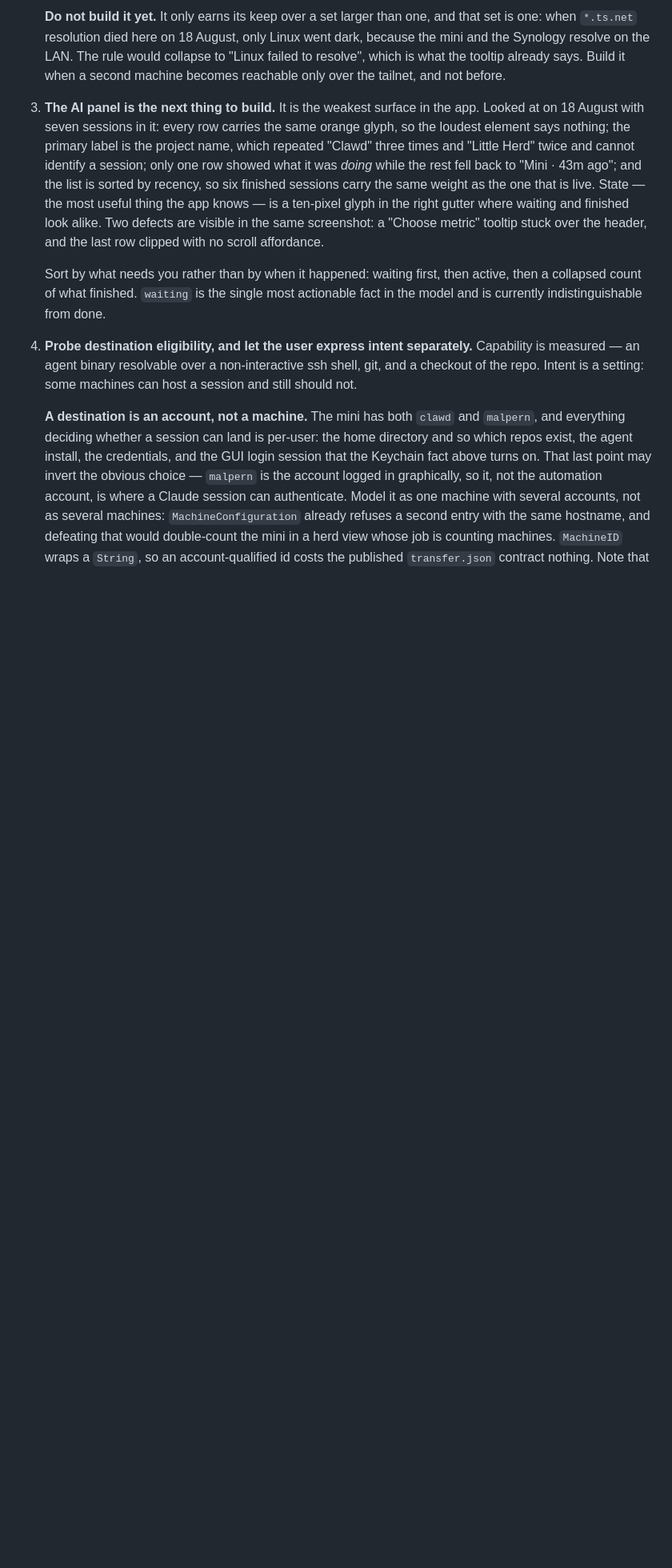
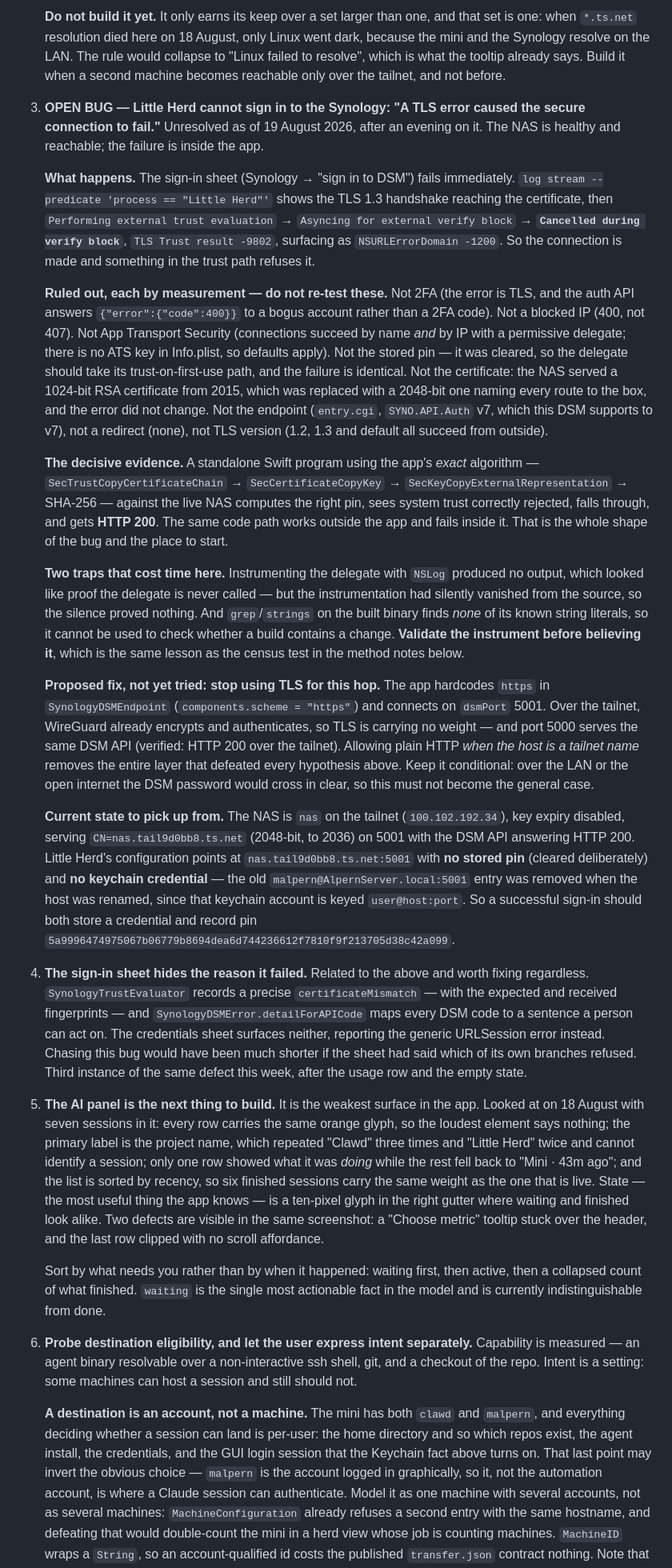
Before and after one commit to malpern/little-herd, a Markdown page: Documentation/HANDOFF.md, the part around one of its changes. Shown at 80% size. GitHub-like rendering; blank space fills up the shorter version.

Commit message:
Hand over a bug I could not close
Little Herd still cannot sign in to the Synology: the sheet reports a TLS
error, and after an evening on it the cause is not known. What is written
down is mostly what it is *not*, because each of those cost a measurement and
none of them should be paid for twice: not 2FA, not a blocked address, not
App Transport Security, not the pin, not the certificate, not the endpoint,
not a redirect, not the TLS version.

The one piece of evidence that actually narrows it is recorded plainly: a
standalone program running the app's own algorithm against the live NAS
succeeds and returns 200. The same code path works outside the app and fails
inside it, which is where a fresh session should start rather than at the
NAS, whose certificate and reachability are now beyond suspicion.

Two traps are recorded with it because both produced confident wrong
conclusions tonight. Instrumentation that had silently left the source read
as proof the delegate is never called, and grep on the built binary finds
none of its known strings, so it cannot tell you whether a build contains
your change. Validate the instrument first - the same lesson the census test
in the method notes teaches.

The proposed fix is left unattempted on purpose, so the next session can
judge it rather than inherit it: over the tailnet WireGuard already encrypts
the hop, port 5000 serves the same API, and dropping TLS for tailnet hosts
removes the entire layer that defeated every hypothesis. It has to stay
conditional, since the same change over a LAN would put the password in
clear.

```diff
--- a/Documentation/HANDOFF.md
+++ b/Documentation/HANDOFF.md
@@ -335,7 +342,75 @@ it; the files survived only because the directory had not been reaped yet.
    rule would collapse to "Linux failed to resolve", which is what the tooltip
    already says. Build it when a second machine becomes reachable only over the
    tailnet, and not before.
-3. **The AI panel is the next thing to build.** It is the weakest surface in the
+3. **OPEN BUG — Little Herd cannot sign in to the Synology: "A TLS error caused
+   the secure connection to fail."** Unresolved as of 19 August 2026, after an
+   evening on it. The NAS is healthy and reachable; the failure is inside the
+   app.
+
+   **What happens.** The sign-in sheet (Synology → "sign in to DSM") fails
+   immediately. `log stream --predicate 'process == "Little Herd"'` shows the
+   TLS 1.3 handshake reaching the certificate, then `Performing external trust
+   evaluation` → `Asyncing for external verify block` → **`Cancelled during
+   verify block`**, `TLS Trust result -9802`, surfacing as `NSURLErrorDomain
+   -1200`. So the connection is made and something in the trust path refuses it.
+
+   **Ruled out, each by measurement — do not re-test these.**
+   Not 2FA (the error is TLS, and the auth API answers `{"error":{"code":400}}`
+   to a bogus account rather than a 2FA code). Not a blocked IP (400, not 407).
+   Not App Transport Security (connections succeed by name *and* by IP with a
+   permissive delegate; there is no ATS key in Info.plist, so defaults apply).
+   Not the stored pin — it was cleared, so the delegate should take its
+   trust-on-first-use path, and the failure is identical. Not the certificate:
+   the NAS served a 1024-bit RSA certificate from 2015, which was replaced with
+   a 2048-bit one naming every route to the box, and the error did not change.
+   Not the endpoint (`entry.cgi`, `SYNO.API.Auth` v7, which this DSM supports to
+   v7), not a redirect (none), not TLS version (1.2, 1.3 and default all
+   succeed from outside).
+
+   **The decisive evidence.** A standalone Swift program using the app's *exact*
+   algorithm — `SecTrustCopyCertificateChain` → `SecCertificateCopyKey` →
+   `SecKeyCopyExternalRepresentation` → SHA-256 — against the live NAS computes
+   the right pin, sees system trust correctly rejected, falls through, and gets
+   **HTTP 200**. The same code path works outside the app and fails inside it.
+   That is the whole shape of the bug and the place to start.
+
+   **Two traps that cost time here.** Instrumenting the delegate with `NSLog`
+   produced no output, which looked like proof the delegate is never called — but
+   the instrumentation had silently vanished from the source, so the silence
+   proved nothing. And `grep`/`strings` on the built binary finds *none* of its
+   known string literals, so it cannot be used to check whether a build contains
+   a change. **Validate the instrument before believing it**, which is the same
+   lesson as the census test in the method notes below.
+
+   **Proposed fix, not yet tried: stop using TLS for this hop.** The app
+   hardcodes `https` in `SynologyDSMEndpoint` (`components.scheme = "https"`) and
+   connects on `dsmPort` 5001. Over the tailnet, WireGuard already encrypts and
+   authenticates, so TLS is carrying no weight — and port 5000 serves the same
+   DSM API (verified: HTTP 200 over the tailnet). Allowing plain HTTP *when the
+   host is a tailnet name* removes the entire layer that defeated every
+   hypothesis above. Keep it conditional: over the LAN or the open internet the
+   DSM password would cross in clear, so this must not become the general case.
+
+   **Current state to pick up from.** The NAS is `nas` on the tailnet
+   (`100.102.192.34`), key expiry disabled, serving
+   `CN=nas.tail9d0bb8.ts.net` (2048-bit, to 2036) on 5001 with the DSM API
+   answering HTTP 200. Little Herd's configuration points at
+   `nas.tail9d0bb8.ts.net:5001` with **no stored pin** (cleared deliberately) and
+   **no keychain credential** — the old `malpern@AlpernServer.local:5001` entry
+   was removed when the host was renamed, since that keychain account is keyed
+   `user@host:port`. So a successful sign-in should both store a credential and
+   record pin `5a9996474975067b06779b8694dea6d744236612f7810f9f213705d38c42a099`.
+
+4. **The sign-in sheet hides the reason it failed.** Related to the above and
+   worth fixing regardless. `SynologyTrustEvaluator` records a precise
+   `certificateMismatch` — with the expected and received fingerprints — and
+   `SynologyDSMError.detailForAPICode` maps every DSM code to a sentence a person
+   can act on. The credentials sheet surfaces neither, reporting the generic
+   URLSession error instead. Chasing this bug would have been much shorter if the
+   sheet had said which of its own branches refused. Third instance of the same
+   defect this week, after the usage row and the empty state.
+
+5. **The AI panel is the next thing to build.** It is the weakest surface in the
    app. Looked at on 18 August with seven sessions in it: every row carries the
    same orange glyph, so the loudest element says nothing; the primary label is
    the project name, which repeated "Clawd" three times and "Little Herd" twice
@@ -351,7 +426,7 @@ it; the files survived only because the directory had not been reaped yet.
    active, then a collapsed count of what finished. `waiting` is the single most
    actionable fact in the model and is currently indistinguishable from done.
 
-4. **Probe destination eligibility, and let the user express intent separately.**
+6. **Probe destination eligibility, and let the user express intent separately.**
    Capability is measured — an agent binary resolvable over a non-interactive
    ssh shell, git, and a checkout of the repo. Intent is a setting: some
    machines can host a session and still should not.
```
Also changed, not shown: other parts of Documentation/HANDOFF.md (+14 -7 lines).
